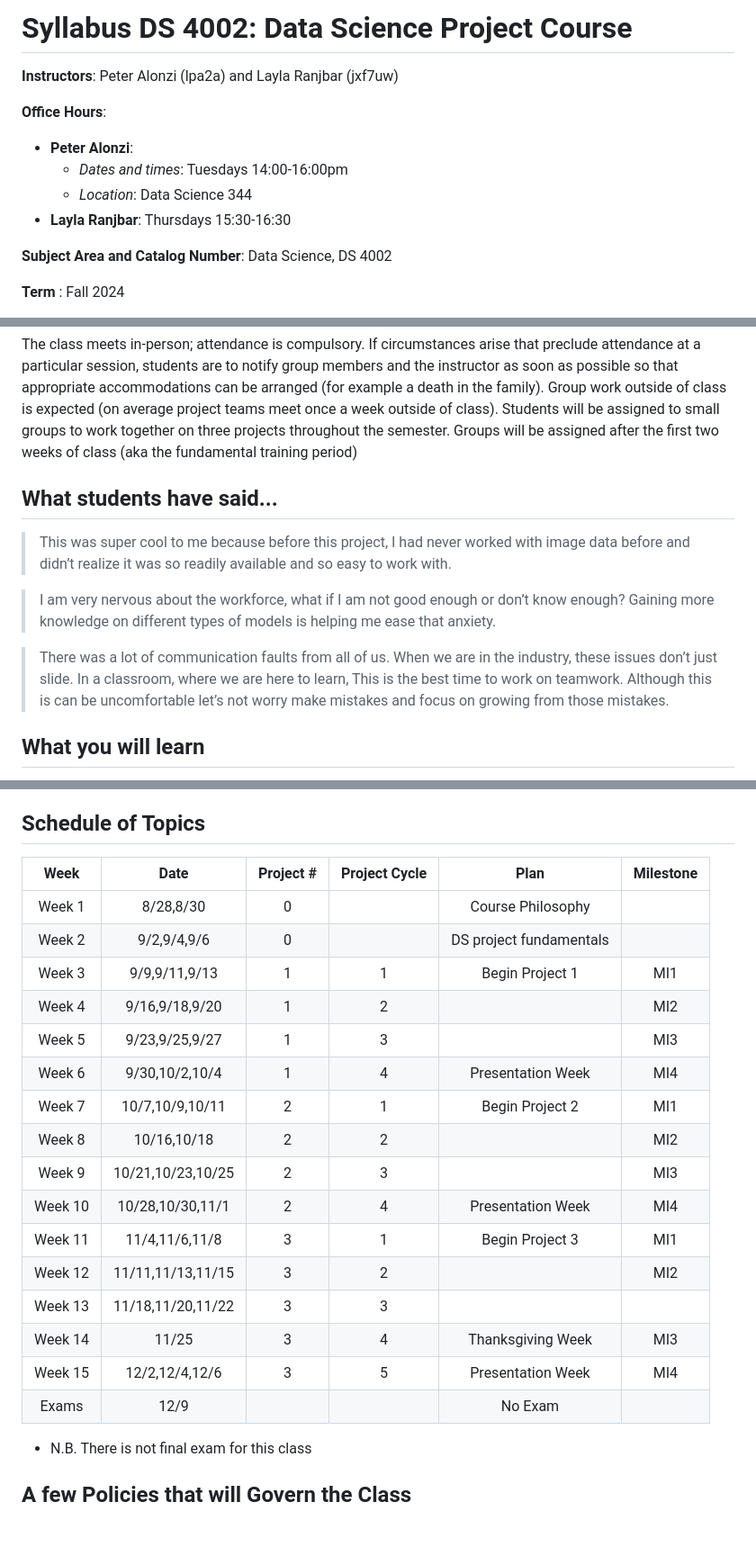
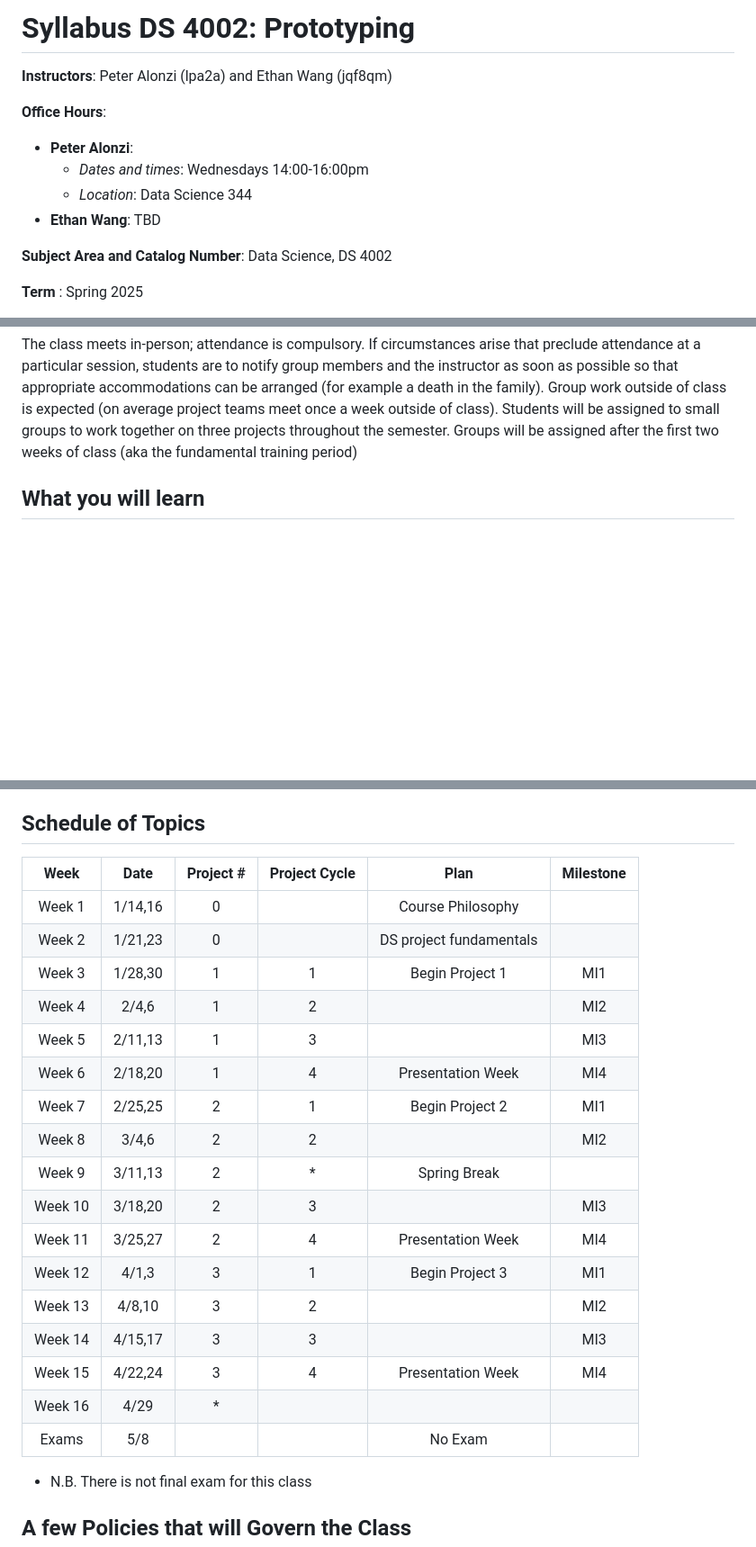
Before and after one commit to UVADS/DS-4002, a Markdown page: README.md, 3 parts joined by grey strips. Shown: that part at 90% size. Rendered like a GitHub page; blank space fills up the shorter version.

```diff
--- a/README.md
+++ b/README.md
@@ -1,14 +1,14 @@
-# Syllabus DS 4002: Data Science Project Course
+# Syllabus DS 4002: Prototyping
 
-**Instructors**: Peter Alonzi (lpa2a) and Layla Ranjbar (jxf7uw)
+**Instructors**: Peter Alonzi (lpa2a) and Ethan Wang (jqf8qm)
 
 **Office Hours**:
    - **Peter Alonzi**:
-        - *Dates and times*: Tuesdays 14:00-16:00pm
+        - *Dates and times*: Wednesdays 14:00-16:00pm
         - *Location*:  Data Science 344
-   - **Layla Ranjbar**: Thursdays 15:30-16:30
+   - **Ethan Wang**: TBD
 
 **Subject Area and Catalog Number**: Data Science, DS 4002
 
-**Term** : Fall 2024
+**Term** : Spring 2025
 
@@ -41,13 +41,6 @@ as soon as possible so that appropriate accommodations can be arranged (for exam
 death in the family). Group work outside of class is expected (on average project teams meet once a week outside of class). Students will be assigned to
 small groups to work together on three projects throughout the semester. Groups will be
 assigned after the first two weeks of class (aka the fundamental training period)
-
-## What students have said...
-> This was super cool to me because before this project, I had never worked with image data before and didn’t realize it was so readily available and so easy to work with.
-
-> I am very nervous about the workforce, what if I am not good enough or don’t know enough? Gaining more knowledge on different types of models is helping me ease that anxiety.
-
-> There was a lot of communication faults from all of us. When we are in the industry, these issues don’t just slide. In a classroom, where we are here to learn, This is the best time to work on teamwork. Although this is can be uncomfortable let’s not worry make mistakes and focus on growing from those mistakes.
 
 ## What you will learn
 Data Science is a broad, elusive, and dynamic field best learned via hands-on experience.
@@ -84,24 +77,25 @@ There are 4 assignment categories:
 
 ## Schedule of Topics
 
-| Week 	| Date|Project # 	|Project Cycle	| Plan 	|Milestone	|
-|:---:	|:---:|:---:	|:---:	|:---:	|:---:	|
-| Week 1  | 8/28,8/30 |0	|  	   | 	Course Philosophy    |	      |
-| Week 2  | 9/2,9/4,9/6 |0  |   | DS project fundamentals | |
-| Week 3  | 9/9,9/11,9/13 |1  | 1	|Begin Project 1 | MI1	|
-| Week 4  | 9/16,9/18,9/20|1|	2 |   | MI2	|
-| Week 5  | 9/23,9/25,9/27|1 | 3 |    | MI3   |
-| Week 6	 | 9/30,10/2,10/4 |1	  | 4 | Presentation Week  | MI4  |
-| Week 7  | 10/7,10/9,10/11 |2   | 1	|   Begin Project 2	|MI1 |
-| Week 8  | 10/16,10/18 | 2	| 2	| 	  |MI2|
-| Week 9  | 10/21,10/23,10/25|2	| 3	|	  | MI3	|
-| Week 10 | 10/28,10/30,11/1 | 2 | 4 | Presentation Week | MI4 |
-| Week 11 | 11/4,11/6,11/8 |  3  |	1 | Begin Project 3 | MI1 |
-| Week 12 | 11/11,11/13,11/15 | 3 | 2	|   | MI2 |
-| Week 13 | 11/18,11/20,11/22| 3 | 3 | |  |
-| Week 14 | 11/25 | 3	| 	4| Thanksgiving Week  | MI3  |
-| Week 15 | 12/2,12/4,12/6 |3 	| 5 	| Presentation Week | MI4 	|
-| Exams | 12/9         |    |      |  No Exam           |      |
+| Week 	| Date     |Project # 	|Project Cycle	| Plan 	|Milestone	|
+|:---:	|:---:     |:---:	|:---:	|:---:	                 |:---:	|
+| Week 1  | 1/14,16 |0	|  	   | 	Course Philosophy      | |
+| Week 2  | 1/21,23 |0  |        | DS project fundamentals | |
+| Week 3  | 1/28,30 |1  | 1	|Begin Project 1 | MI1	|
+| Week 4  | 2/4,6   |1  | 2 |   | MI2	|
+| Week 5  | 2/11,13 |1 | 3 |    | MI3   |
+| Week 6	 | 2/18,20 |1	  | 4 | Presentation Week  | MI4  |
+| Week 7  | 2/25,25 | 2   | 1	|   Begin Project 2	|MI1 |
+| Week 8  | 3/4,6   | 2	| 2	| 	  |MI2|
+| Week 9  | 3/11,13 | 2	| *	| Spring Break	  | 	|
+| Week 10 | 3/18,20 | 2 | 3 |  | MI3 |
+| Week 11 | 3/25,27 | 2 | 4 | Presentation Week | MI4 |
+| Week 12 | 4/1,3   |  3 |	1 | Begin Project 3 | MI1 |
+| Week 13 | 4/8,10  |  3 | 2	|   | MI2 |
+| Week 14 | 4/15,17 |  3 | 3 | | MI3 |
+| Week 15 | 4/22,24 |  3 | 	4| Presentation Week | MI4  |
+| Week 16 | 4/29    |  * |  	|  |  	|
+| Exams | 5/8         |    |      |  No Exam           |      |
 
 * N.B. There is not final exam for this class
 
```
Also changed, not shown: other parts of README.md (+2 -2 lines).
